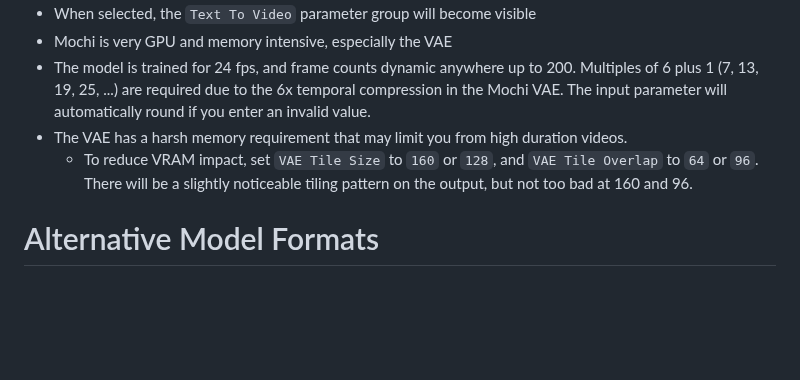
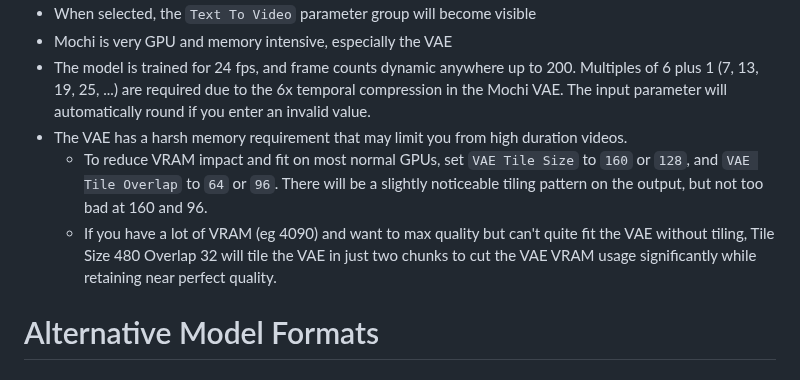
Before and after one commit to xxstarfruitxx/backpacking, a Markdown page: docs/Model Support.md, the part around the change. Drawn GitHub-style; blank space fills up the shorter version.

Commit message:
improve mochi docs

```diff
--- a/docs/Model Support.md
+++ b/docs/Model Support.md
@@ -163,7 +163,8 @@ You can do text2video by just checking Video as normal, or image2video by using
 - Mochi is very GPU and memory intensive, especially the VAE
 - The model is trained for 24 fps, and frame counts dynamic anywhere up to 200. Multiples of 6 plus 1 (7, 13, 19, 25, ...) are required due to the 6x temporal compression in the Mochi VAE. The input parameter will automatically round if you enter an invalid value.
 - The VAE has a harsh memory requirement that may limit you from high duration videos.
-    - To reduce VRAM impact, set `VAE Tile Size` to `160` or `128`, and `VAE Tile Overlap` to `64` or `96`. There will be a slightly noticeable tiling pattern on the output, but not too bad at 160 and 96.
+    - To reduce VRAM impact and fit on most normal GPUs, set `VAE Tile Size` to `160` or `128`, and `VAE Tile Overlap` to `64` or `96`. There will be a slightly noticeable tiling pattern on the output, but not too bad at 160 and 96.
+    - If you have a lot of VRAM (eg 4090) and want to max quality but can't quite fit the VAE without tiling, Tile Size 480 Overlap 32 will tile the VAE in just two chunks to cut the VAE VRAM usage significantly while retaining near perfect quality.
 
 # Alternative Model Formats
 
```
